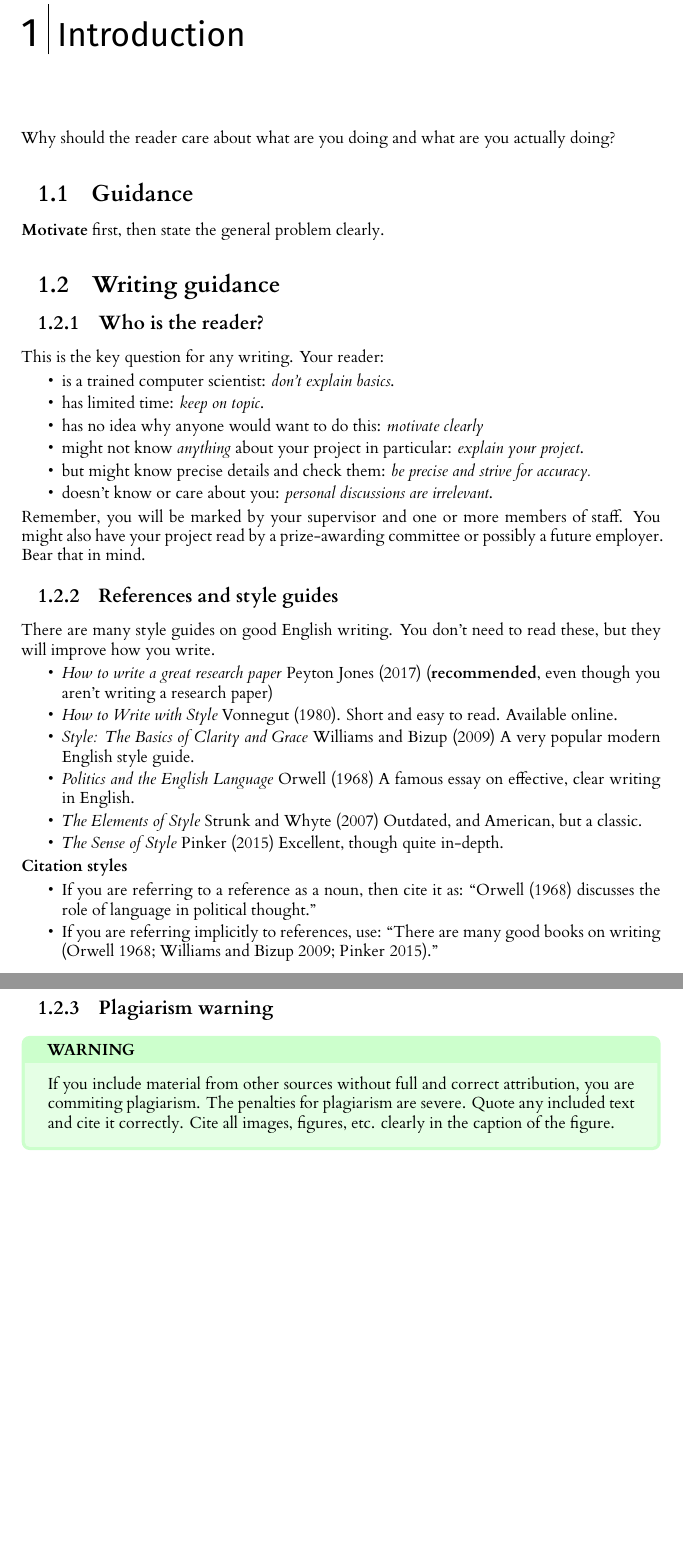
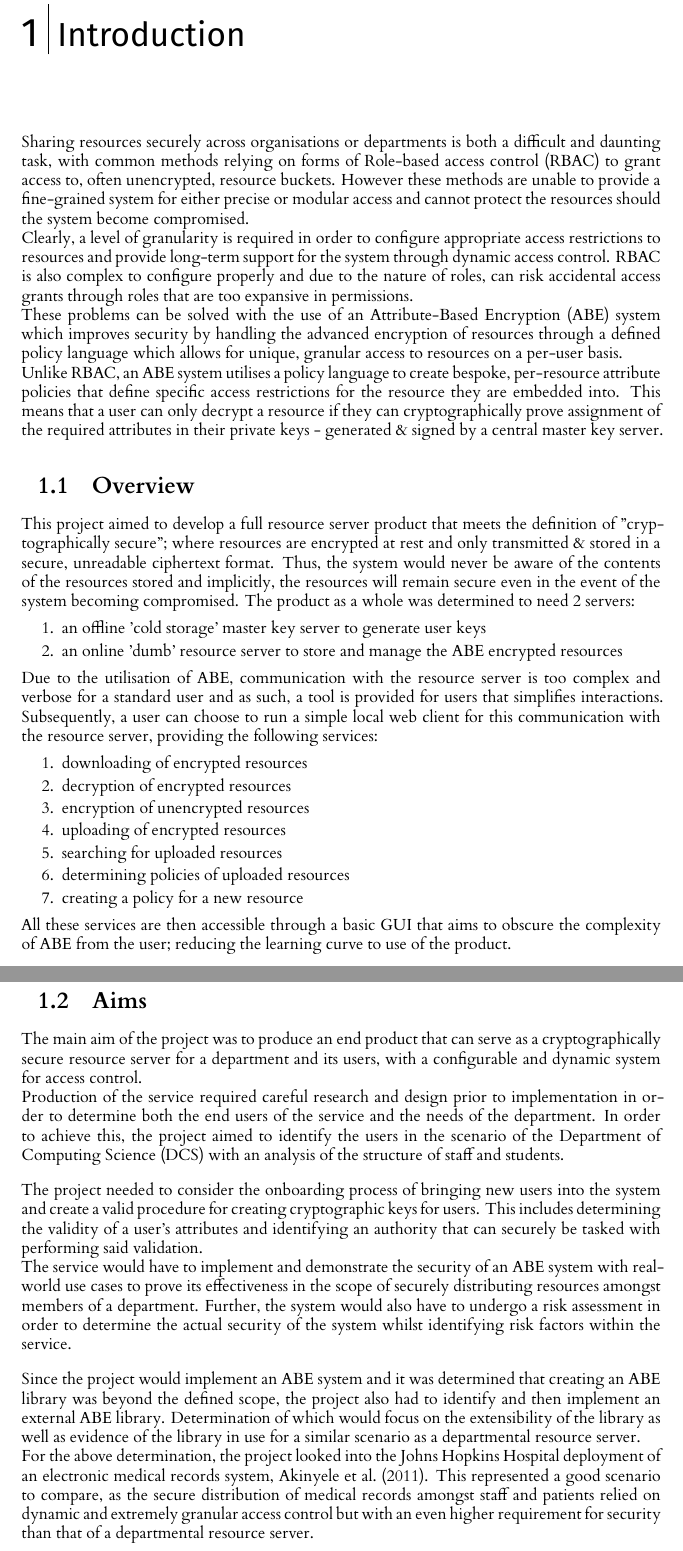
Before and after one commit to 2190594W/l4-project-research, a LaTeX thesis (dissertation/latex/l4proj.tex): two parts of pages 5 and 6 of 19 before the commit and two parts of pages 6 and 7 of 26 after it, joined at a grey line, cut so that both start at the same text, the shorter picture padded with empty space. Compiled offline with XeLaTeX.

Commit message:
Now uses new structure for latex.

```diff
--- a/dissertation/latex/l4proj.tex
+++ b/dissertation/latex/l4proj.tex
@@ -80,72 +80,16 @@
 % reset page numbering. Don't remove this!
 \pagenumbering{arabic}
 
+%==============================================================================
+%% INTRODUCTION
 
-Why should the reader care about what are you doing and what are you actually doing?
-\section{Guidance}
+\input{sections/introduction/overview}
 
-\textbf{Motivate} first, then state the general problem clearly.
+\input{sections/introduction/aims}
 
-\section{Writing guidance}
-\subsection{Who is the reader?}
+\input{sections/introduction/contributions}
 
-This is the key question for any writing. Your reader:
-
-\begin{itemize}
-    \item
-    is a trained computer scientist: \emph{don't explain basics}.
-    \item
-    has limited time: \emph{keep on topic}.
-    \item
-    has no idea why anyone would want to do this: \emph{motivate clearly}
-    \item
-    might not know \emph{anything} about your project in particular:
-    \emph{explain your project}.
-    \item
-    but might know precise details and check them: \emph{be precise and
-    strive for accuracy.}
-    \item
-    doesn't know or care about you: \emph{personal discussions are
-    irrelevant}.
-\end{itemize}
-
-Remember, you will be marked by your supervisor and one or more members
-of staff. You might also have your project read by a prize-awarding
-committee or possibly a future employer. Bear that in mind.
-
-\subsection{References and style guides}
-There are many style guides on good English writing. You don't need to
-read these, but they will improve how you write.
-
-\begin{itemize}
-    \item
-    \emph{How to write a great research paper} \cite{Pey17} (\textbf{recommended}, even though you aren't writing a research paper)
-    \item
-    \emph{How to Write with Style} \cite{Von80}. Short and easy to read. Available online.
-    \item
-    \emph{Style: The Basics of Clarity and Grace} \cite{Wil09} A very popular modern English style guide.
-    \item
-    \emph{Politics and the English Language} \cite{Orw68}  A famous essay on effective, clear writing in English.
-    \item
-    \emph{The Elements of Style} \cite{StrWhi07} Outdated, and American, but a classic.
-    \item
-    \emph{The Sense of Style} \cite{Pin15} Excellent, though quite in-depth.
-\end{itemize}
-
-\subsubsection{Citation styles}
-
-\begin{itemize}
-\item If you are referring to a reference as a noun, then cite it as: ``\citet{Orw68} discusses the role of language in political thought.''
-\item If you are referring implicitly to references, use: ``There are many good books on writing \citep{Orw68, Wil09, Pin15}.''
-\end{itemize}
-\subsection{Plagiarism warning}
-
-\begin{highlight_title}{WARNING}
-
-    If you include material from other sources without full and correct attribution, you are commiting plagiarism. The penalties for plagiarism are severe.
-    Quote any included text and cite it correctly. Cite all images, figures, etc. clearly in the caption of the figure.
-\end{highlight_title}
-
+\input{sections/introduction/outline}
 
 %==================================================================================================================================
 \chapter{Background}
```
Also changed, not shown: dissertation/latex/l4proj.tex (41 more changed lines).
